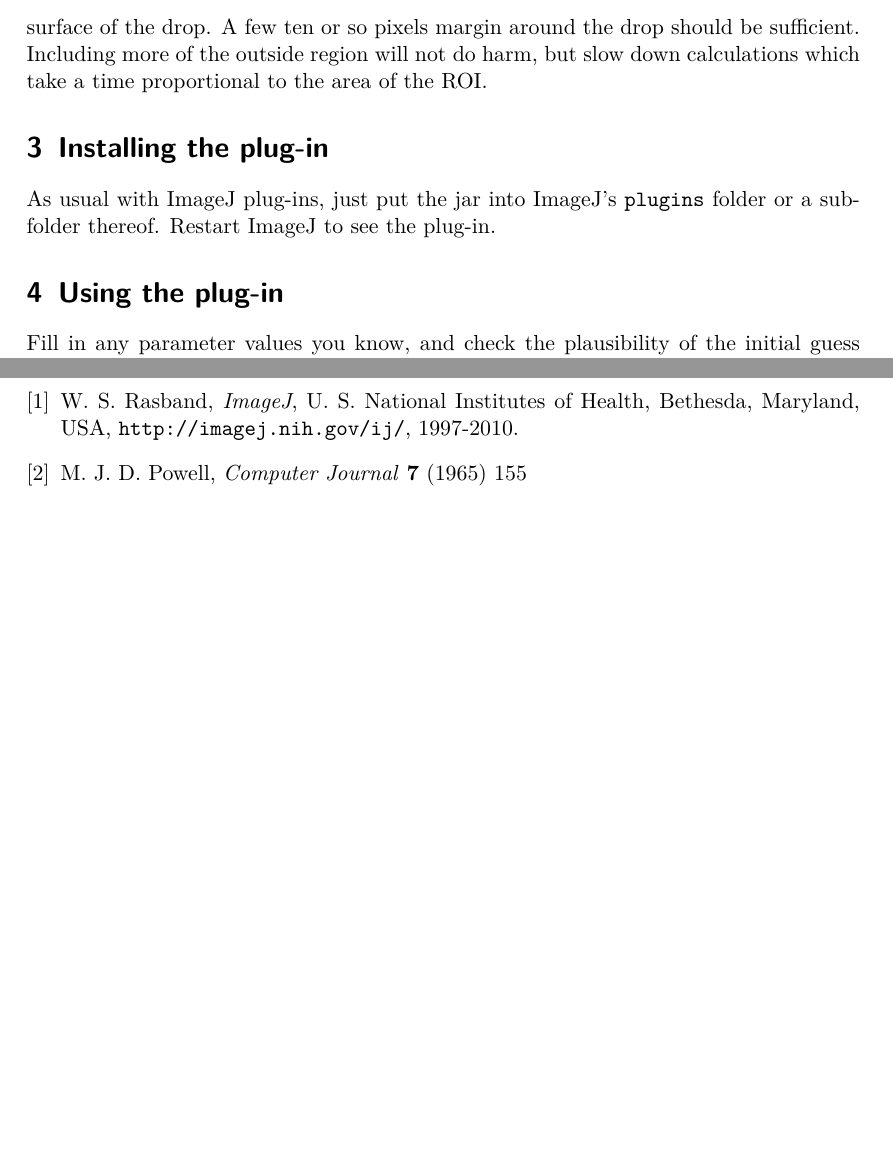
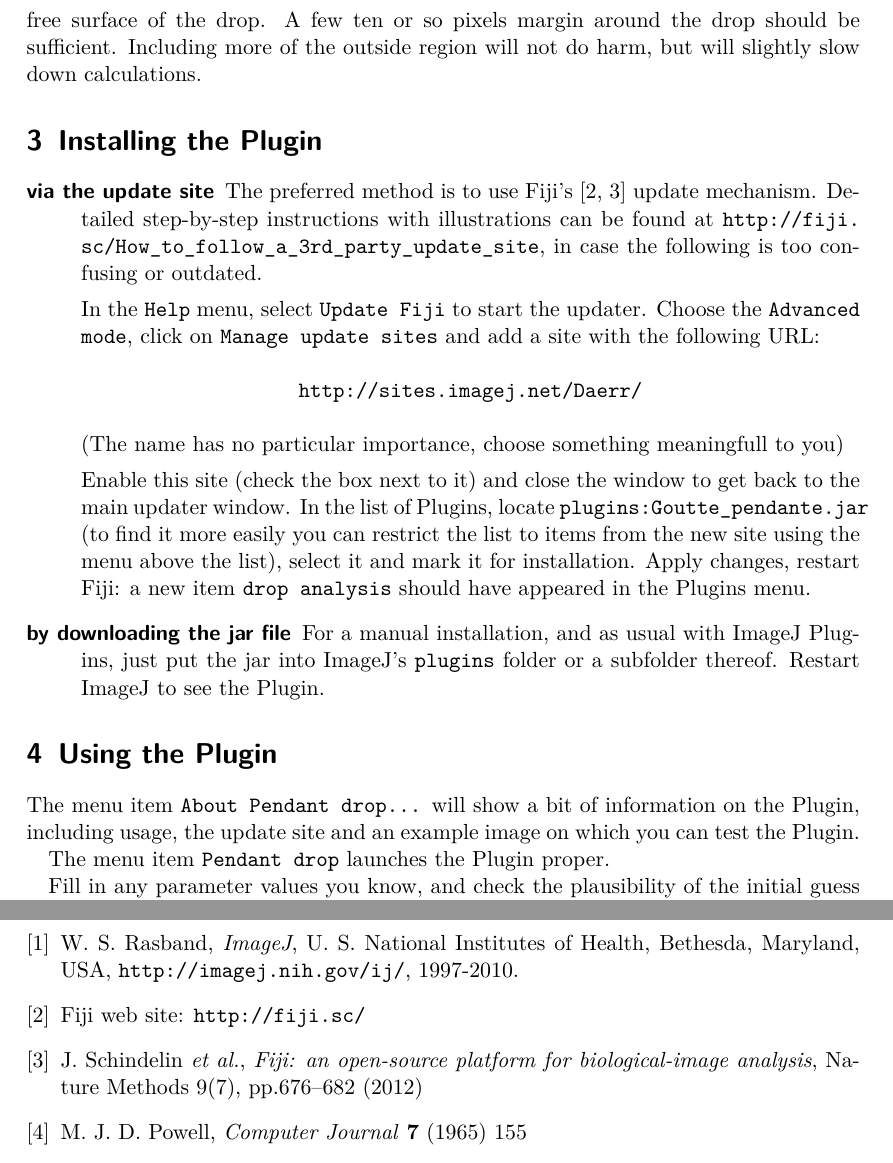
Before and after one commit to adaerr/pendent-drop, a LaTeX paper (Goutte_pendante.tex): two parts of pages 3 and 6 of 6 before the commit and two parts of pages 3 and 7 of 7 after it, joined at a grey line, cut so that both start at the same text, the shorter picture padded with empty space. Compiled offline with pdfLaTeX.

Commit message:
Update documentation

```diff
--- a/Goutte_pendante.tex
+++ b/Goutte_pendante.tex
@@ -11,7 +11,7 @@
 
 \usepackage[pdftitle={Pendant drop measurement with ImageJ},
     pdfauthor={Adrian Daerr},
-    pdfsubject={Pendant drop plug-in for ImageJ, Université Paris Diderot},
+    pdfsubject={Pendant drop Plugin for ImageJ, Université Paris Diderot},
     pdfkeywords={pendant drop, ImageJ},
     linkcolor=blue,pdfborder={0 0 0},citecolor=black,
     filecolor=blue,urlcolor=blue]{hyperref}
@@ -149,20 +149,53 @@
 should not include the inlet tube, but only the free surface of the
 drop. A few ten or so pixels margin around the drop should be
 sufficient. Including more of the outside region will not do harm, but
-slow down calculations which take a time proportional to the area of
-the ROI.
+will slightly slow down calculations.
 
 
-\section{Installing the plug-in}
+\section{Installing the Plugin}
 \label{sec:installation}
 
-As usual with ImageJ plug-ins, just put the jar into ImageJ's
-\texttt{plugins} folder or a subfolder thereof. Restart ImageJ to see
-the plug-in.
+\begin{description}
+\item[via the update site] The preferred method is to use
+  \href{http://fiji.sc/}{Fiji}'s \cite{FijiSite,Schindelin2012}
+  update mechanism. Detailed step-by-step instructions with
+  illustrations can be found at
+  \url{http://fiji.sc/How_to_follow_a_3rd_party_update_site}, in case
+  the following is too confusing or outdated.
+
+  In the \texttt{Help} menu, select \texttt{Update Fiji} to start the
+  updater. Choose the \texttt{Advanced mode}, click on \texttt{Manage
+    update sites} and add a site with the following URL:
+  \begin{center}
+    \url{http://sites.imagej.net/Daerr/}
+  \end{center}
+  (The name has no particular importance, choose something meaningfull
+  to you)
+
+  Enable this site (check the box next to it) and close the window to
+  get back to the main updater window. In the list of Plugins, locate
+  \texttt{plugins:Goutte\_pendante.jar} (to find it more easily you can
+  restrict the list to items from the new site using the menu above
+  the list), select it and mark it for installation. Apply changes,
+  restart Fiji: a new item \texttt{drop analysis} should have appeared
+  in the Plugins menu.
+
+\item[by downloading the jar file] For a manual installation, and as
+  usual with ImageJ Plugins, just put the jar into ImageJ's
+  \texttt{plugins} folder or a subfolder thereof. Restart ImageJ to
+  see the Plugin.
+
+\end{description}
 
 
-\section{Using the plug-in}
+\section{Using the Plugin}
 \label{sec:usage}
+
+The menu item \texttt{About Pendant drop...} will show a bit of
+information on the Plugin, including usage, the update site and an
+example image on which you can test the Plugin.
+
+The menu item \texttt{Pendant drop} launches the Plugin proper.
 
 \begin{figure}
   \centering
@@ -381,6 +415,14 @@
+\bibitem{FijiSite} Fiji web site: \url{http://fiji.sc/}
+
+\bibitem{Schindelin2012} J. Schindelin \textit{et al.}, \textit{Fiji: an
+    open-source platform for biological-image analysis}, Nature
+  Methods 9(7), pp.676--682 (2012)
+
 \bibitem{Powell1965} M. J. D. Powell, \textit{Computer Journal}
   \textbf{7} (1965) 155
+
 \bibitem{Brandt1992} S. Brandt, \textit{Datenanalyse}, BI-Wiss.-Verlag
   (Mannheim, Leipzig, Wien, Zürich) 3rd edition, ISBN 3-411-03200-6
   (1992)
+
 \end{document}
```
Also changed, not shown: Goutte_pendante.pdf, Goutte_pendante.tex (41 more changed lines).
